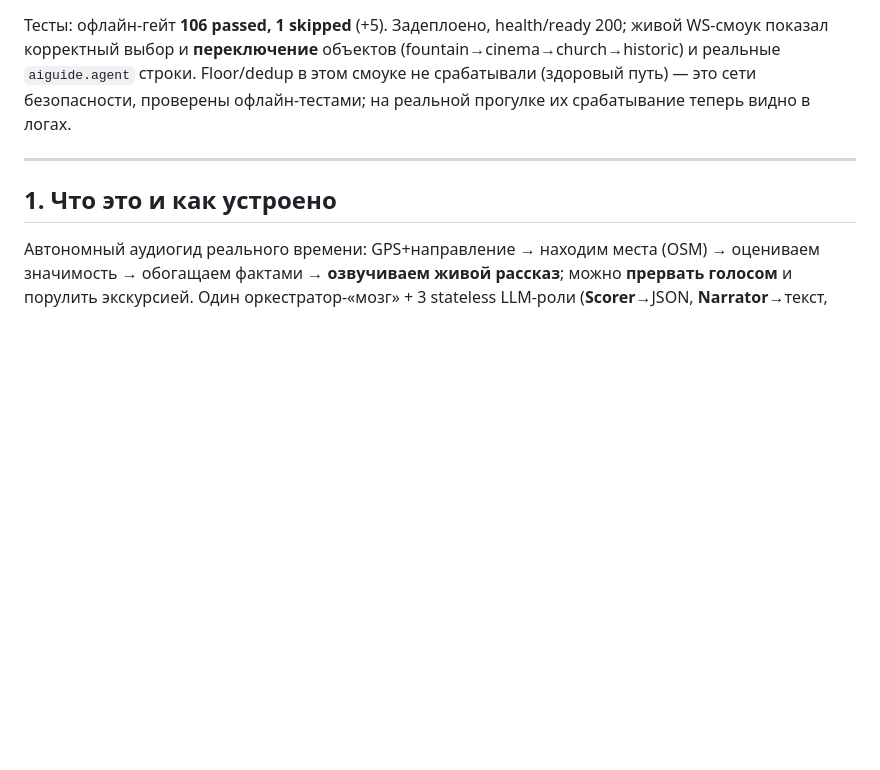
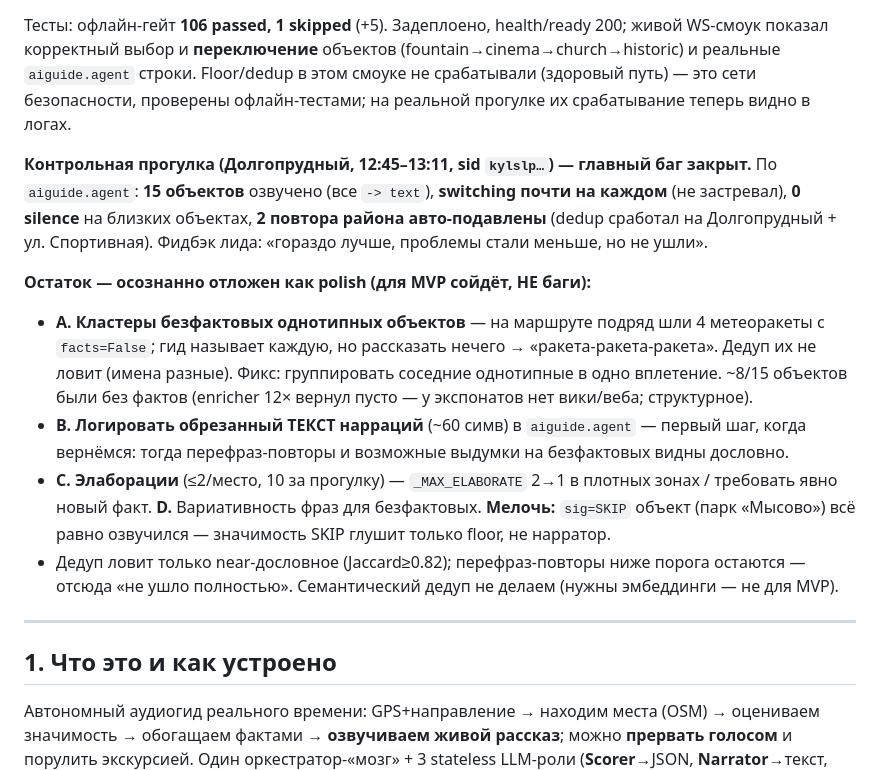
Before and after one commit to efrom-K/AI-Guide, a Markdown page: CONTINUE.md, the part around the change. GitHub-like rendering; blank space fills up the shorter version.

Commit message:
docs(CONTINUE): 0e — control-walk result (main bug closed) + residual polish deferred as MVP-acceptable

```diff
--- a/CONTINUE.md
+++ b/CONTINUE.md
@@ -328,6 +328,24 @@ silence», особенно без фактов), затем **навсегда
 `aiguide.agent` строки. Floor/dedup в этом смоуке не срабатывали (здоровый путь) — это сети
 безопасности, проверены офлайн-тестами; на реальной прогулке их срабатывание теперь видно в логах.
 
+**Контрольная прогулка (Долгопрудный, 12:45–13:11, sid `kylslp…`) — главный баг закрыт.** По
+`aiguide.agent`: **15 объектов** озвучено (все `-> text`), **switching почти на каждом** (не
+застревал), **0 silence** на близких объектах, **2 повтора района авто-подавлены** (dedup сработал
+на Долгопрудный + ул. Спортивная). Фидбэк лида: «гораздо лучше, проблемы стали меньше, но не ушли».
+
+**Остаток — осознанно отложен как polish (для MVP сойдёт, НЕ баги):**
+- **A. Кластеры безфактовых однотипных объектов** — на маршруте подряд шли 4 метеоракеты с
+  `facts=False`; гид называет каждую, но рассказать нечего → «ракета-ракета-ракета». Дедуп их не
+  ловит (имена разные). Фикс: группировать соседние однотипные в одно вплетение. ~8/15 объектов
+  были без фактов (enricher 12× вернул пусто — у экспонатов нет вики/веба; структурное).
+- **B. Логировать обрезанный ТЕКСТ нарраций** (~60 симв) в `aiguide.agent` — первый шаг, когда
+  вернёмся: тогда перефраз-повторы и возможные выдумки на безфактовых видны дословно.
+- **C. Элаборации** (≤2/место, 10 за прогулку) — `_MAX_ELABORATE` 2→1 в плотных зонах / требовать
+  явно новый факт. **D.** Вариативность фраз для безфактовых. **Мелочь:** `sig=SKIP` объект
+  (парк «Мысово») всё равно озвучился — значимость SKIP глушит только floor, не нарратор.
+- Дедуп ловит только near-дословное (Jaccard≥0.82); перефраз-повторы ниже порога остаются —
+  отсюда «не ушло полностью». Семантический дедуп не делаем (нужны эмбеддинги — не для MVP).
+
 ---
 
 ## 1. Что это и как устроено
```
